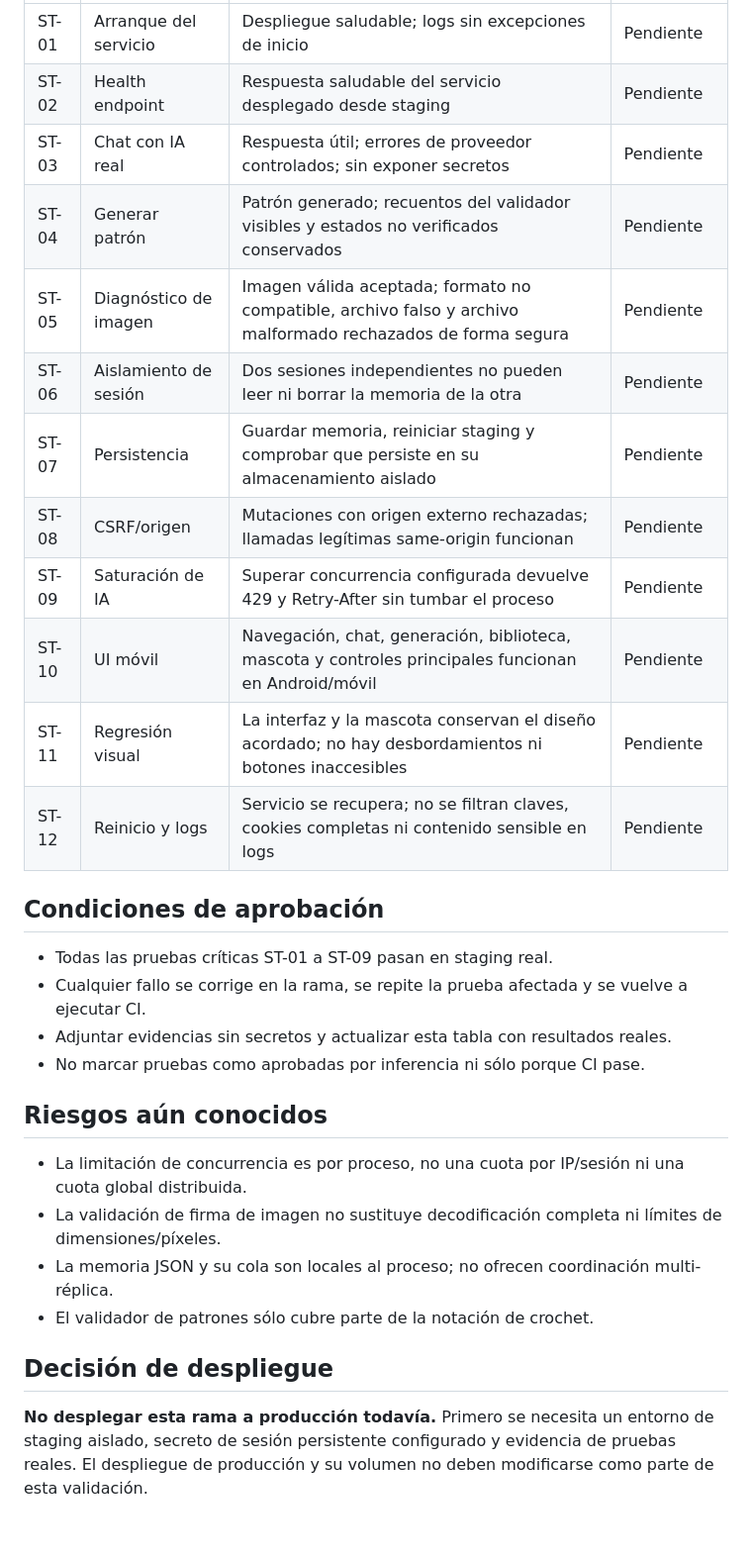
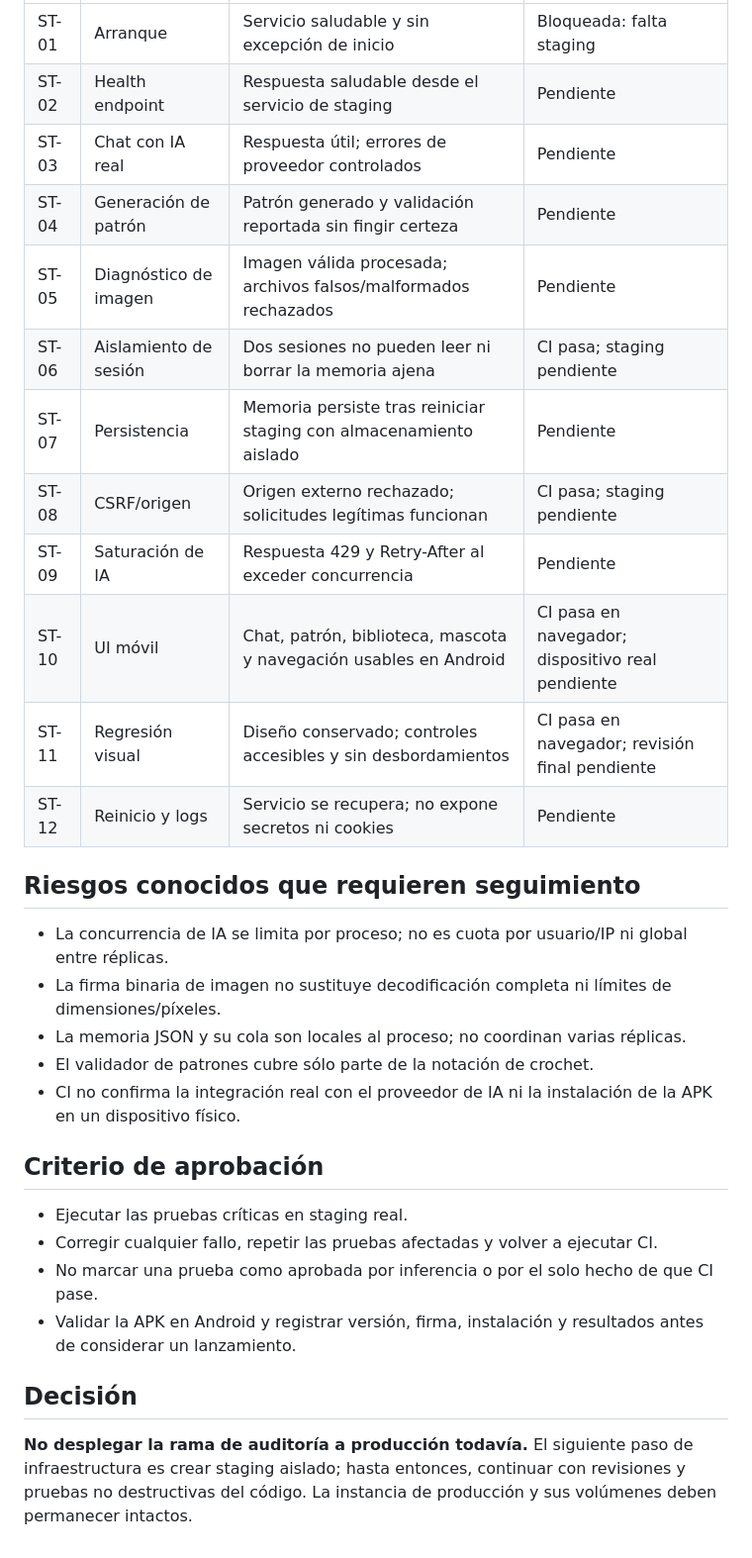
Before and after one commit to brayantatoo567-creator/PuntIA-1, a Markdown page: STAGING_VALIDATION_PLAN.md, the part around one of its changes. Shown at 99% size. GitHub-like rendering.

Commit message:
docs: record current staging blocker and CI 158 evidence

```diff
--- a/STAGING_VALIDATION_PLAN.md
+++ b/STAGING_VALIDATION_PLAN.md
@@ -29,31 +36,32 @@ Registrar resultado, hora, SHA, endpoint, estado HTTP y evidencia sin incluir se
 |---|---|---|---|
-| ST-01 | Arranque del servicio | Despliegue saludable; logs sin excepciones de inicio | Pendiente |
-| ST-02 | Health endpoint | Respuesta saludable del servicio desplegado desde staging | Pendiente |
-| ST-03 | Chat con IA real | Respuesta útil; errores de proveedor controlados; sin exponer secretos | Pendiente |
-| ST-04 | Generar patrón | Patrón generado; recuentos del validador visibles y estados no verificados conservados | Pendiente |
-| ST-05 | Diagnóstico de imagen | Imagen válida aceptada; formato no compatible, archivo falso y archivo malformado rechazados de forma segura | Pendiente |
-| ST-06 | Aislamiento de sesión | Dos sesiones independientes no pueden leer ni borrar la memoria de la otra | Pendiente |
-| ST-07 | Persistencia | Guardar memoria, reiniciar staging y comprobar que persiste en su almacenamiento aislado | Pendiente |
-| ST-08 | CSRF/origen | Mutaciones con origen externo rechazadas; llamadas legítimas same-origin funcionan | Pendiente |
-| ST-09 | Saturación de IA | Superar concurrencia configurada devuelve 429 y Retry-After sin tumbar el proceso | Pendiente |
-| ST-10 | UI móvil | Navegación, chat, generación, biblioteca, mascota y controles principales funcionan en Android/móvil | Pendiente |
-| ST-11 | Regresión visual | La interfaz y la mascota conservan el diseño acordado; no hay desbordamientos ni botones inaccesibles | Pendiente |
-| ST-12 | Reinicio y logs | Servicio se recupera; no se filtran claves, cookies completas ni contenido sensible en logs | Pendiente |
+| ST-01 | Arranque | Servicio saludable y sin excepción de inicio | Bloqueada: falta staging |
+| ST-02 | Health endpoint | Respuesta saludable desde el servicio de staging | Pendiente |
+| ST-03 | Chat con IA real | Respuesta útil; errores de proveedor controlados | Pendiente |
+| ST-04 | Generación de patrón | Patrón generado y validación reportada sin fingir certeza | Pendiente |
+| ST-05 | Diagnóstico de imagen | Imagen válida procesada; archivos falsos/malformados rechazados | Pendiente |
+| ST-06 | Aislamiento de sesión | Dos sesiones no pueden leer ni borrar la memoria ajena | CI pasa; staging pendiente |
+| ST-07 | Persistencia | Memoria persiste tras reiniciar staging con almacenamiento aislado | Pendiente |
+| ST-08 | CSRF/origen | Origen externo rechazado; solicitudes legítimas funcionan | CI pasa; staging pendiente |
+| ST-09 | Saturación de IA | Respuesta 429 y Retry-After al exceder concurrencia | Pendiente |
+| ST-10 | UI móvil | Chat, patrón, biblioteca, mascota y navegación usables en Android | CI pasa en navegador; dispositivo real pendiente |
+| ST-11 | Regresión visual | Diseño conservado; controles accesibles y sin desbordamientos | CI pasa en navegador; revisión final pendiente |
+| ST-12 | Reinicio y logs | Servicio se recupera; no expone secretos ni cookies | Pendiente |
 
-## Condiciones de aprobación
+## Riesgos conocidos que requieren seguimiento
 
-- Todas las pruebas críticas ST-01 a ST-09 pasan en staging real.
-- Cualquier fallo se corrige en la rama, se repite la prueba afectada y se vuelve a ejecutar CI.
-- Adjuntar evidencias sin secretos y actualizar esta tabla con resultados reales.
-- No marcar pruebas como aprobadas por inferencia ni sólo porque CI pase.
+- La concurrencia de IA se limita por proceso; no es cuota por usuario/IP ni global entre réplicas.
+- La firma binaria de imagen no sustituye decodificación completa ni límites de dimensiones/píxeles.
+- La memoria JSON y su cola son locales al proceso; no coordinan varias réplicas.
+- El validador de patrones cubre sólo parte de la notación de crochet.
+- CI no confirma la integración real con el proveedor de IA ni la instalación de la APK en un dispositivo físico.
 
-## Riesgos aún conocidos
+## Criterio de aprobación
 
-- La limitación de concurrencia es por proceso, no una cuota por IP/sesión ni una cuota global distribuida.
-- La validación de firma de imagen no sustituye decodificación completa ni límites de dimensiones/píxeles.
-- La memoria JSON y su cola son locales al proceso; no ofrecen coordinación multi-réplica.
-- El validador de patrones sólo cubre parte de la notación de crochet.
+- Ejecutar las pruebas críticas en staging real.
+- Corregir cualquier fallo, repetir las pruebas afectadas y volver a ejecutar CI.
+- No marcar una prueba como aprobada por inferencia o por el solo hecho de que CI pase.
+- Validar la APK en Android y registrar versión, firma, instalación y resultados antes de considerar un lanzamiento.
 
-## Decisión de despliegue
+## Decisión
 
-**No desplegar esta rama a producción todavía.** Primero se necesita un entorno de staging aislado, secreto de sesión persistente configurado y evidencia de pruebas reales. El despliegue de producción y su volumen no deben modificarse como parte de esta validación.
+**No desplegar la rama de auditoría a producción todavía.** El siguiente paso de infraestructura es crear staging aislado; hasta entonces, continuar con revisiones y pruebas no destructivas del código. La instancia de producción y sus volúmenes deben permanecer intactos.
```
Also changed, not shown: other parts of STAGING_VALIDATION_PLAN.md (+25 -18 lines).
